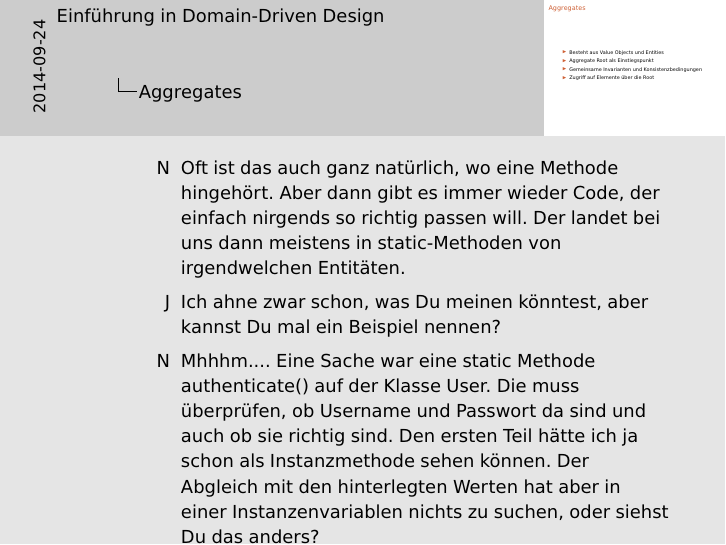
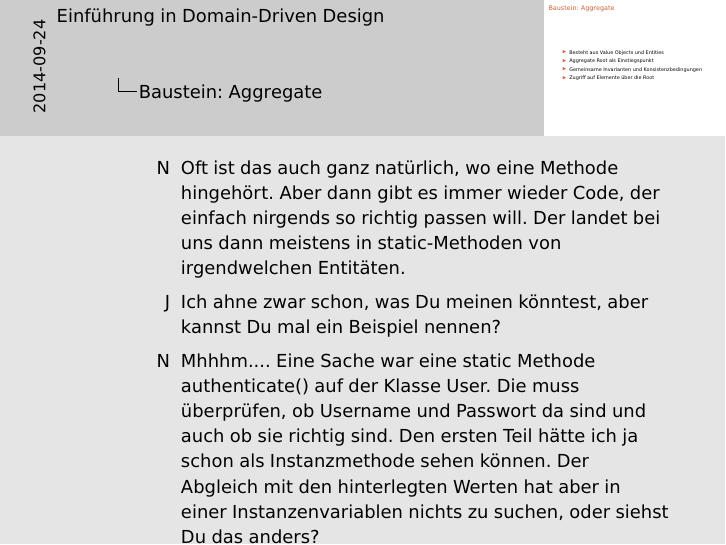
Before and after one commit to arifchughtai/DomainDrivenDesign, LaTeX slides (slides/folien.tex, which reads slides/contents.tex): page 23 of 53. Compiled offline with pdfLaTeX.

Commit message:
Folienüberschrift korrigiert.

```diff
--- a/slides/contents.tex
+++ b/slides/contents.tex
@@ -259,7 +259,7 @@ Früher war dieser Code im ganzen System verstreut, und meistens hat man ihn nic
 }
 
 %%%%%%%%%%%%%%%%%%%%%%%%%%%%%%%%%%%%%%%%%%%%%%%%%%
-\begin{frame}{Aggregates}
+\begin{frame}{Baustein: Aggregate}
 \begin{itemize}
 \item Besteht aus Value Objects und Entities
 \item Aggregate Root als Einstiegspunkt
```
